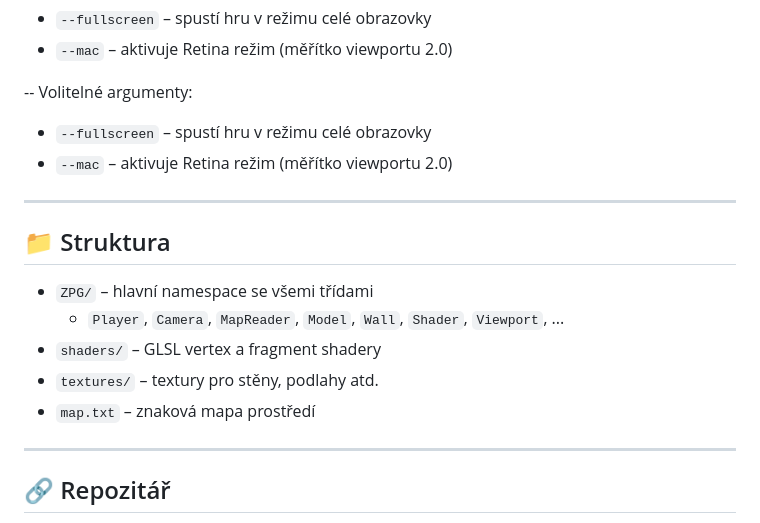
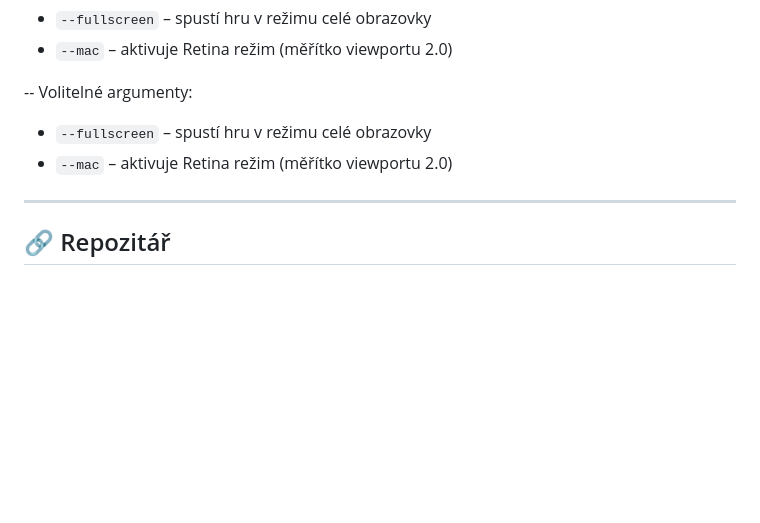
Before and after one commit to MrEll3n/MazeRunner, a Markdown page: readme.md, the part around the change. Rendered like a GitHub page; blank space fills up the shorter version.

```diff
--- a/readme.md
+++ b/readme.md
@@ -16,16 +16,6 @@ Volitelné argumenty:
 Volitelné argumenty:
 - `--fullscreen` – spustí hru v režimu celé obrazovky
 - `--mac` – aktivuje Retina režim (měřítko viewportu 2.0)
-
----
-
-## 📁 Struktura
-
-- `ZPG/` – hlavní namespace se všemi třídami
-  - `Player`, `Camera`, `MapReader`, `Model`, `Wall`, `Shader`, `Viewport`, ...
-- `shaders/` – GLSL vertex a fragment shadery
-- `textures/` – textury pro stěny, podlahy atd.
-- `map.txt` – znaková mapa prostředí
 
 ---
 
```
